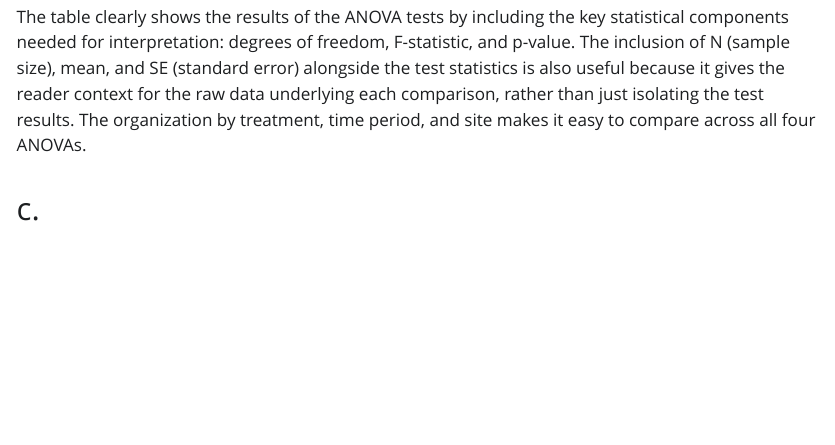
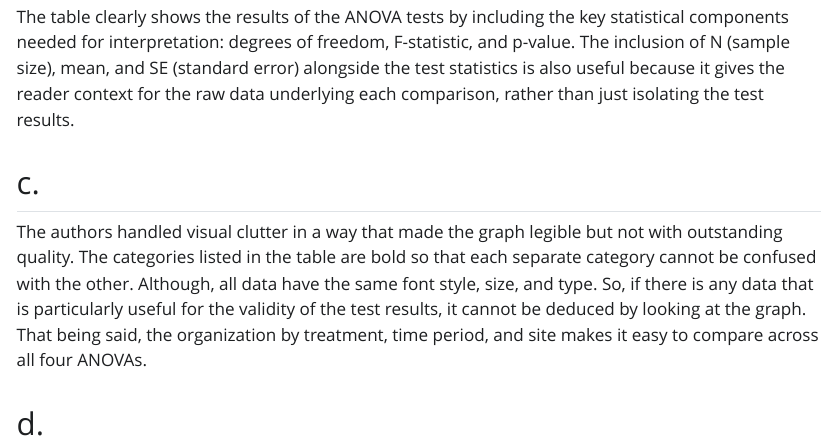
Before and after one commit to michaeltorbensen/ENVS-193DS_homework-03, a Quarto document (code/Homework_quarto_doc.qmd): the page in a window 1100 px wide, from 10320 px down. The pictures show the output file code/Homework_quarto_doc.html that the author committed with the source, opened offline; Quarto's library style sheets are replaced by a plain one without menus.

Commit message:
describing how well author handled visual clutter in ANOVA plot

```diff
--- a/code/Homework_quarto_doc.qmd
+++ b/code/Homework_quarto_doc.qmd
@@ -291,6 +291,10 @@ In this paper, the author is wondering how effective re-connected floodplains ar
 
 ## b.
 
-The table clearly shows the results of the ANOVA tests by including the key statistical components needed for interpretation: degrees of freedom, F-statistic, and p-value. The inclusion of N (sample size), mean, and SE (standard error) alongside the test statistics is also useful because it gives the reader context for the raw data underlying each comparison, rather than just isolating the test results. The organization by treatment, time period, and site makes it easy to compare across all four ANOVAs.
+The table clearly shows the results of the ANOVA tests by including the key statistical components needed for interpretation: degrees of freedom, F-statistic, and p-value. The inclusion of N (sample size), mean, and SE (standard error) alongside the test statistics is also useful because it gives the reader context for the raw data underlying each comparison, rather than just isolating the test results.
 
 ## c.
+
+The authors handled visual clutter in a way that made the graph legible but not with outstanding quality. The categories listed in the table are bold so that each separate category cannot be confused with the other. Although, all data have the same font style, size, and type. So, if there is any data that is particularly useful for the validity of the test results, it cannot be deduced by looking at the graph. That being said, the organization by treatment, time period, and site makes it easy to compare across all four ANOVAs.
+
+## d.
```
Also changed, not shown: code/Homework_quarto_doc.html, code/Homework_quarto_doc_files/figure-html/unnamed-chunk-7-1.png.
